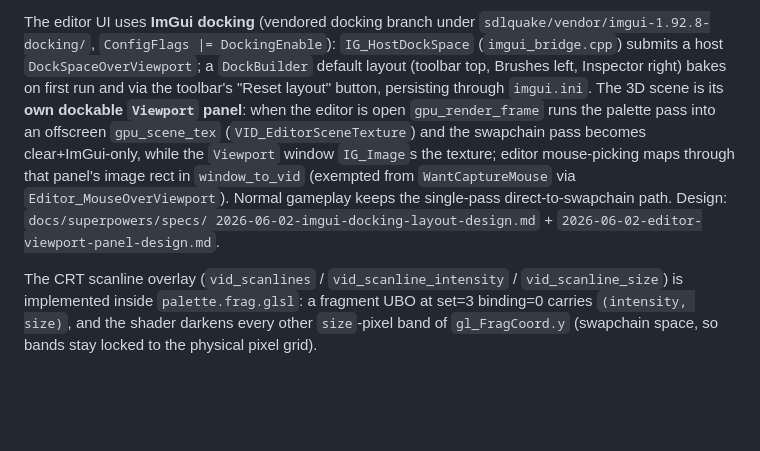
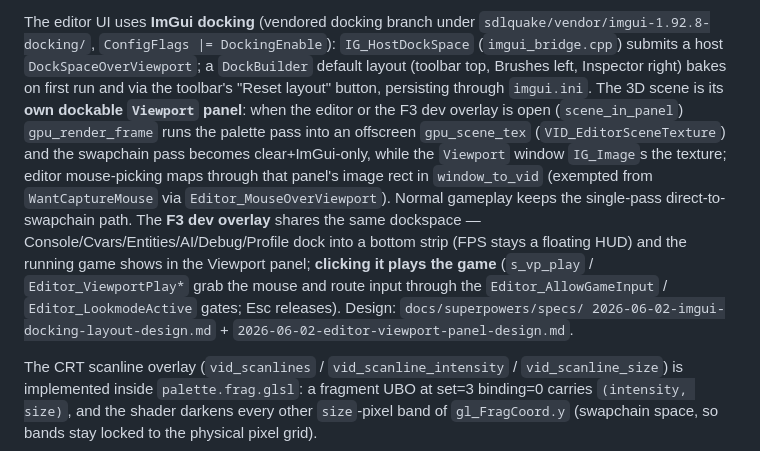
Before and after one commit to willbr/quake1.ai, a Markdown page: CLAUDE.md, the part around the change. Drawn GitHub-style; blank space fills up the shorter version.

Commit message:
docs(CLAUDE): F3 dev-overlay docking + viewport play
Co-Authored-By: Claude Opus 4.8 (1M context) <noreply@anthropic.com>

```diff
--- a/CLAUDE.md
+++ b/CLAUDE.md
@@ -92,14 +92,21 @@ DockingEnable`): `IG_HostDockSpace` (`imgui_bridge.cpp`) submits a
 host `DockSpaceOverViewport`; a `DockBuilder` default layout (toolbar
 top, Brushes left, Inspector right) bakes on first run and via the
 toolbar's "Reset layout" button, persisting through `imgui.ini`. The
-3D scene is its **own dockable `Viewport` panel**: when the editor is
-open `gpu_render_frame` runs the palette pass into an offscreen
-`gpu_scene_tex` (`VID_EditorSceneTexture`) and the swapchain pass
-becomes clear+ImGui-only, while the `Viewport` window `IG_Image`s the
-texture; editor mouse-picking maps through that panel's image rect in
+3D scene is its **own dockable `Viewport` panel**: when the editor or
+the F3 dev overlay is open (`scene_in_panel`) `gpu_render_frame` runs
+the palette pass into an offscreen `gpu_scene_tex`
+(`VID_EditorSceneTexture`) and the swapchain pass becomes
+clear+ImGui-only, while the `Viewport` window `IG_Image`s the texture;
+editor mouse-picking maps through that panel's image rect in
 `window_to_vid` (exempted from `WantCaptureMouse` via
 `Editor_MouseOverViewport`). Normal gameplay keeps the single-pass
-direct-to-swapchain path. Design: `docs/superpowers/specs/
+direct-to-swapchain path. The **F3 dev overlay** shares the same
+dockspace — Console/Cvars/Entities/AI/Debug/Profile dock into a bottom
+strip (FPS stays a floating HUD) and the running game shows in the
+Viewport panel; **clicking it plays the game** (`s_vp_play` /
+`Editor_ViewportPlay*` grab the mouse and route input through the
+`Editor_AllowGameInput` / `Editor_LookmodeActive` gates; Esc releases).
+Design: `docs/superpowers/specs/
 2026-06-02-imgui-docking-layout-design.md` +
 `2026-06-02-editor-viewport-panel-design.md`.
 
```
